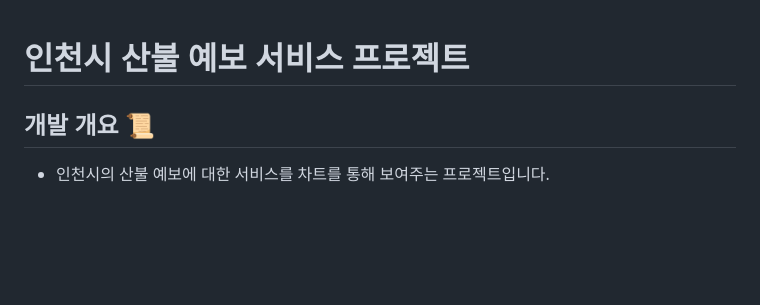
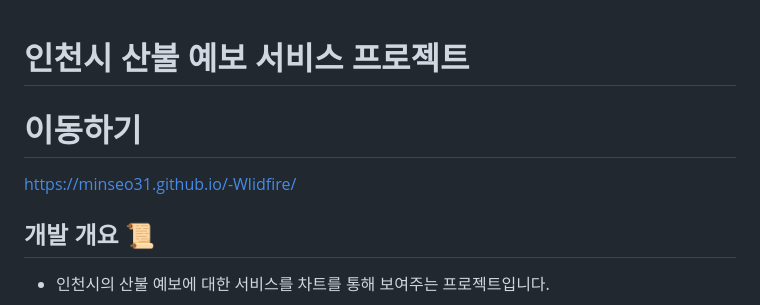
Before and after one commit to minseo31/-Wlidfire, a Markdown page: README.md, the part around the change. Rendered like a GitHub page; blank space fills up the shorter version.

```diff
--- a/README.md
+++ b/README.md
@@ -1,4 +1,7 @@
 # 인천시 산불 예보 서비스 프로젝트
+
+# 이동하기
+https://minseo31.github.io/-Wlidfire/
 
 ## 개발 개요 📜
 - 인천시의 산불 예보에 대한 서비스를 차트를 통해 보여주는 프로젝트입니다.
```
